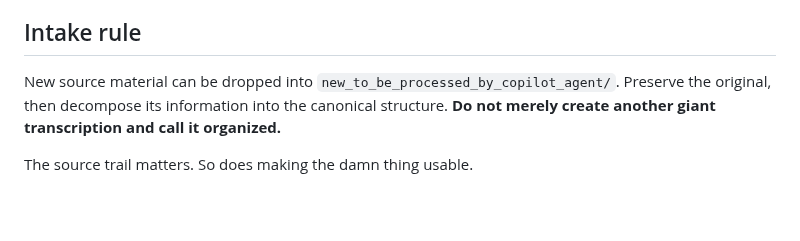
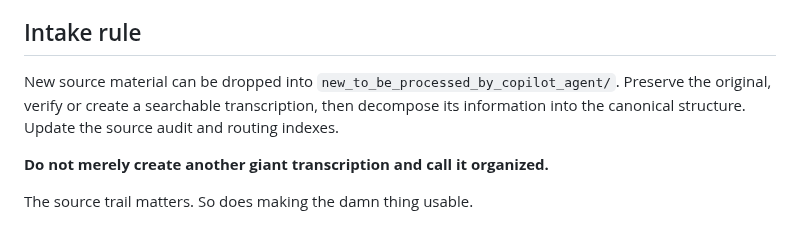
Before and after one commit to merrypranxter/ai_slop, a Markdown page: README.md, the part around one of its changes. Rendered like a GitHub page; blank space fills up the shorter version.

```diff
--- a/README.md
+++ b/README.md
@@ -48,6 +57,8 @@ Likewise, old source documents sometimes contain jailbreak rhetoric, claims abou
 
 ## Intake rule
 
-New source material can be dropped into `new_to_be_processed_by_copilot_agent/`. Preserve the original, then decompose its information into the canonical structure. **Do not merely create another giant transcription and call it organized.**
+New source material can be dropped into `new_to_be_processed_by_copilot_agent/`. Preserve the original, verify or create a searchable transcription, then decompose its information into the canonical structure. Update the source audit and routing indexes.
+
+**Do not merely create another giant transcription and call it organized.**
 
 The source trail matters. So does making the damn thing usable.
```
Also changed, not shown: other parts of README.md (+21 -12 lines).
